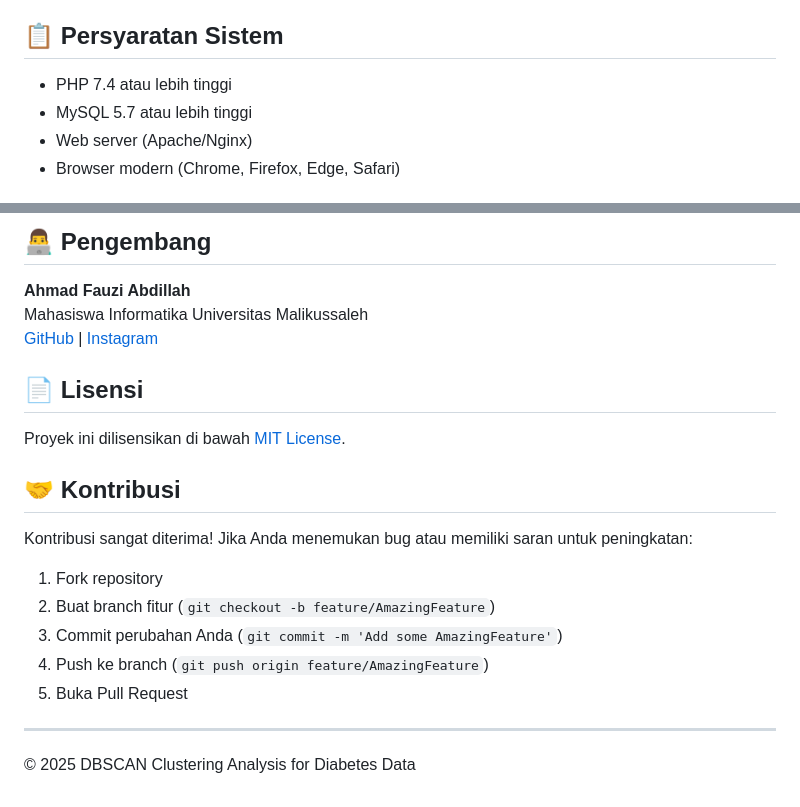
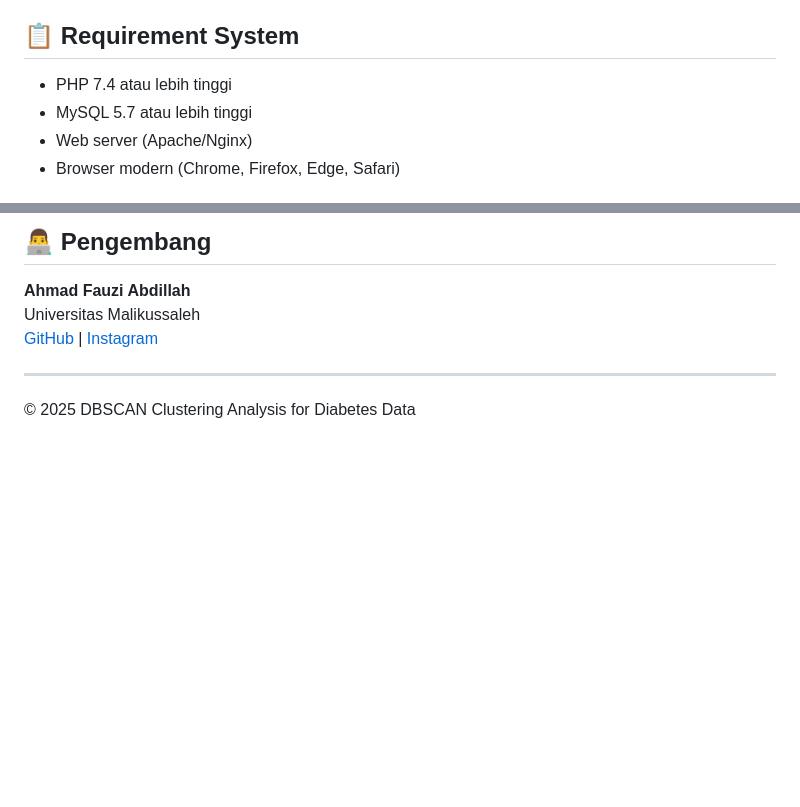
Before and after one commit to AhmadFauziAbdillah/diabetesacehutara, a Markdown page: README.md, 2 parts joined by grey strips. Rendered like a GitHub page; blank space fills up the shorter version.

```diff
--- a/README.md
+++ b/README.md
@@ -27,7 +25,7 @@ Demo: [http://www.diabetesacehutara.my.id/](http://www.diabetesacehutara.my.id/)
 - **Algoritma**: DBSCAN (Density-Based Spatial Clustering of Applications with Noise)
 - **Deployment**: Heroku
 
-## 📋 Persyaratan Sistem
+## 📋 Requirement System
 
 - PHP 7.4 atau lebih tinggi
 - MySQL 5.7 atau lebih tinggi
@@ -77,22 +75,8 @@ Algoritma DBSCAN digunakan karena keunggulannya untuk data geografis:
 ## 👨‍💻 Pengembang
 
 **Ahmad Fauzi Abdillah**
-Mahasiswa Informatika Universitas Malikussaleh
+Universitas Malikussaleh
 [GitHub](https://github.com/AhmadFauziAbdillah) | [Instagram](https://www.instagram.com/faujiabdilah_/)
-
-## 📄 Lisensi
-
-Proyek ini dilisensikan di bawah [MIT License](LICENSE).
-
-## 🤝 Kontribusi
-
-Kontribusi sangat diterima! Jika Anda menemukan bug atau memiliki saran untuk peningkatan:
-
-1. Fork repository
-2. Buat branch fitur (`git checkout -b feature/AmazingFeature`)
-3. Commit perubahan Anda (`git commit -m 'Add some AmazingFeature'`)
-4. Push ke branch (`git push origin feature/AmazingFeature`)
-5. Buka Pull Request
 
 ---
 
```
Also changed, not shown: other parts of README.md (+0 -2 lines).
